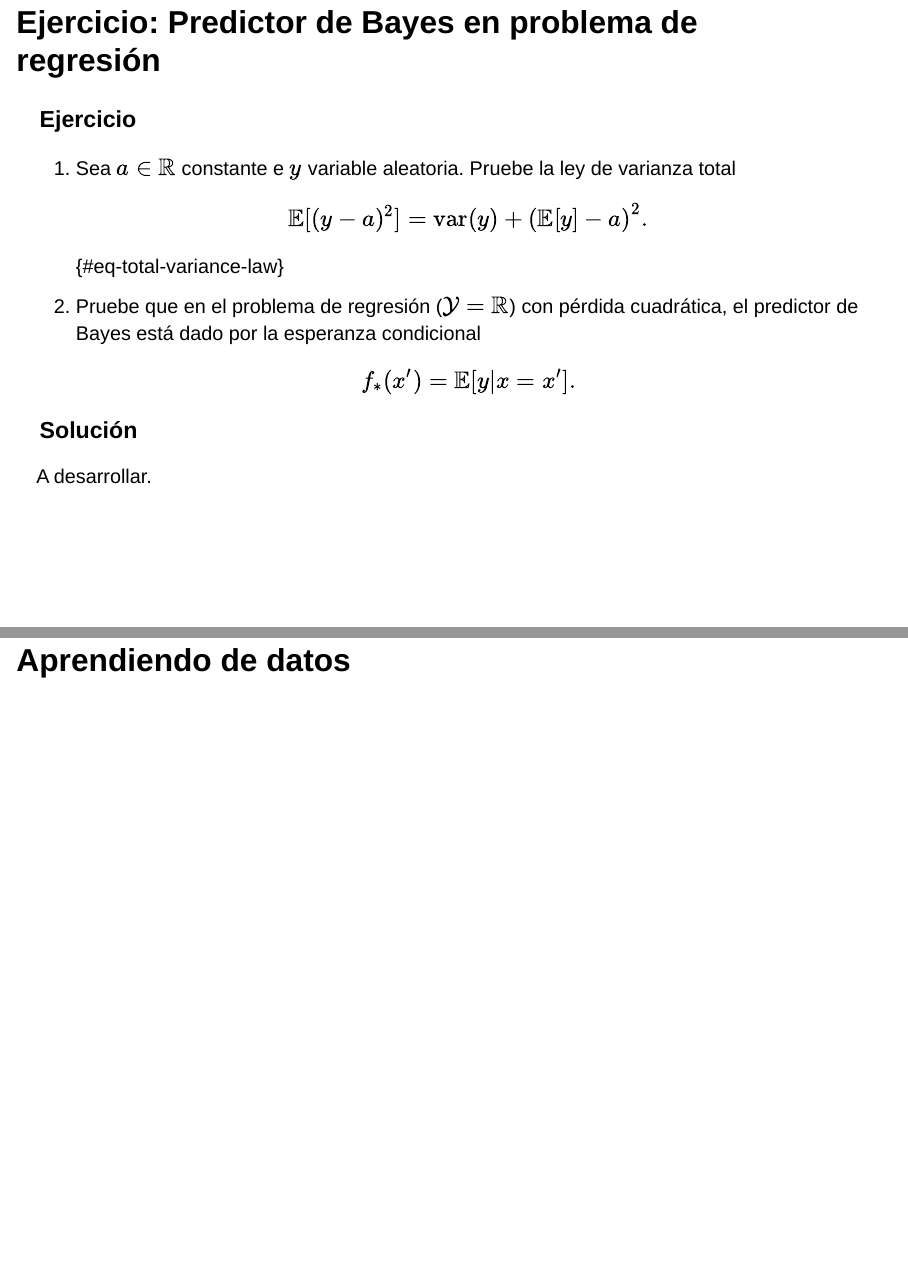
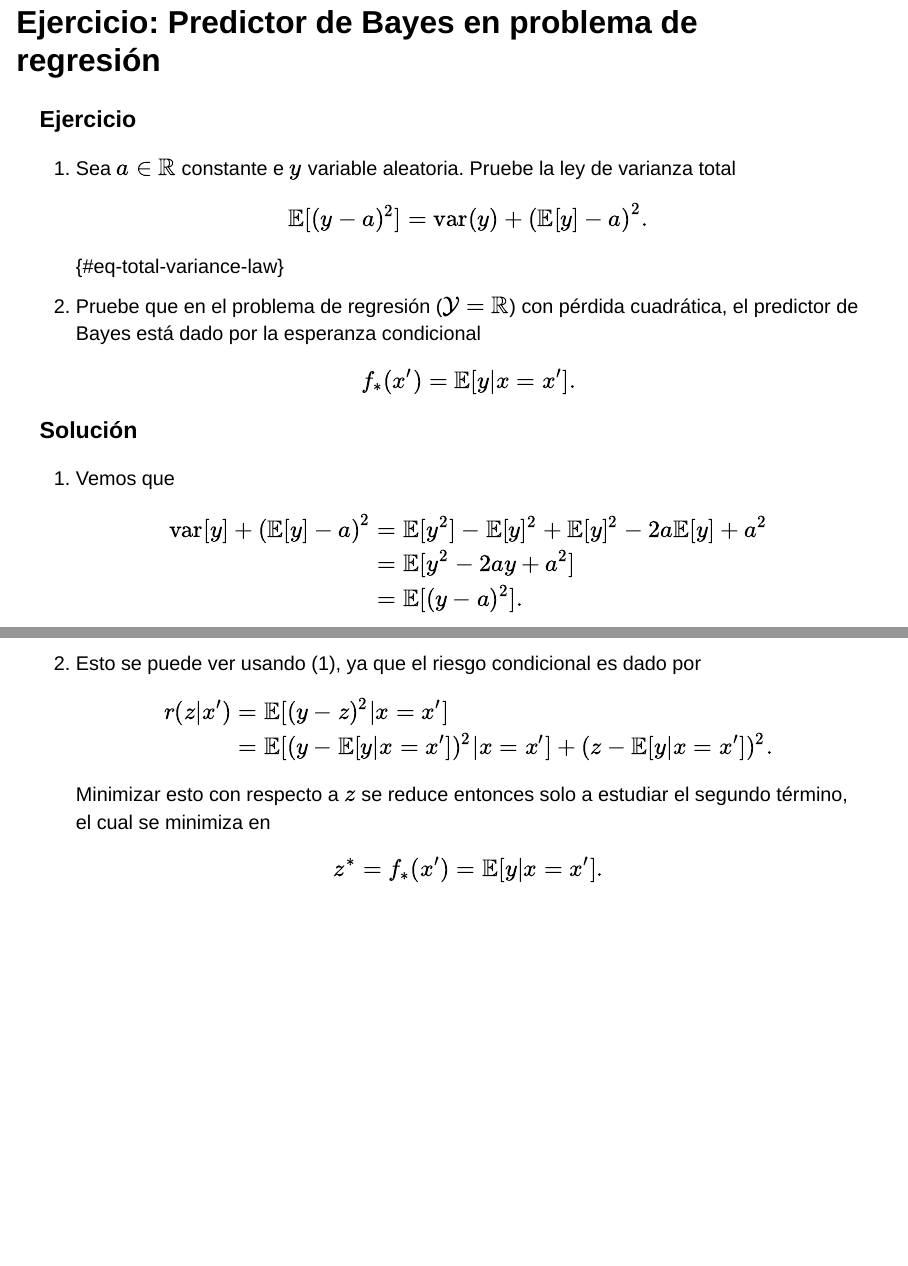
Before and after one commit to Benja-Vera/MAT281_2026, a Quarto document (index.qmd): pages 23 and 24 of 63 before the commit and pages 22 and 23 of 63 after it, joined at a grey line. Rendered offline with R 4.5, knitr and Pandoc in place of Quarto, with nearby package versions; drawn as Slidy slides in place of the format the file asks for.

Commit message:
Updated output

```diff
--- a/index.qmd
+++ b/index.qmd
@@ -221,7 +219,7 @@ A desarrollar.
 
 :::
 
-## Ejercicio: Predictor de Bayes en problema de regresión {.smaller}
+## Ejercicio: Predictor de Bayes en problema de regresión {.smaller .scrollable}
 
 ::: {.panel-tabset}
 
@@ -238,7 +236,25 @@ $$
 
 ### Solución
 
-A desarrollar.
+1. Vemos que
+$$
+\begin{align*}
+\text{var}[y] + \left( \mathbb{E}[y] - a \right)^2 &= \mathbb{E}[y^2] - \mathbb{E}[y]^2 + \mathbb{E}[y]^2 - 2a \mathbb{E}[y] + a^2 \\
+&= \mathbb{E}[y^2 - 2ay + a^2] \\
+&= \mathbb{E}[(y - a)^2].
+\end{align*}
+$$
+2. Esto se puede ver usando (1), ya que el riesgo condicional es dado por
+$$
+\begin{align*}
+r(z|x') &= \mathbb{E}[(y - z)^2 | x=x'] \\
+&= \mathbb{E}[ (y - \mathbb{E}[y | x=x'])^2 | x=x'] + (z - \mathbb{E}[y | x=x'])^2.
+\end{align*}
+$$
+Minimizar esto con respecto a $z$ se reduce entonces solo a estudiar el segundo término, el cual se minimiza en
+$$
+    z^* = f_*(x') = \mathbb{E}[y | x = x'].
+$$
 
 :::
 
```
Also changed, not shown: index.html, index.qmd (9 more changed lines), 1 other file.
